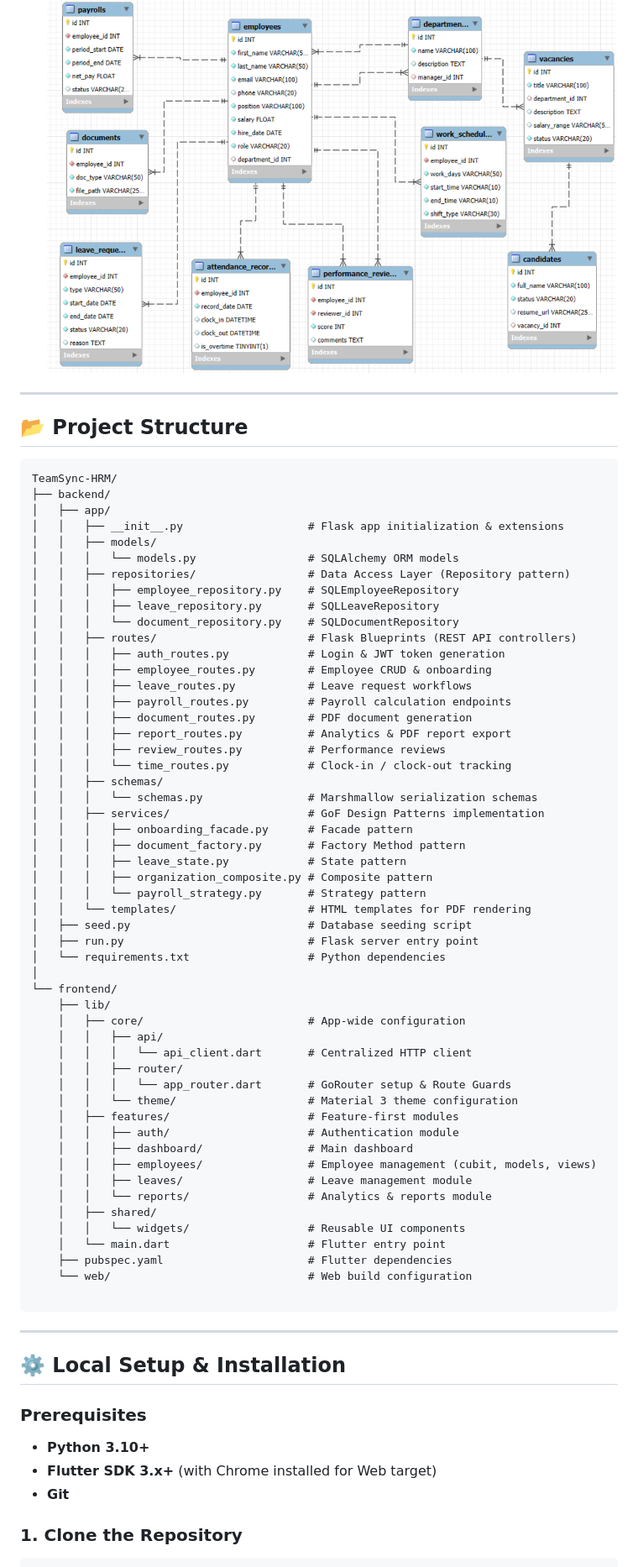
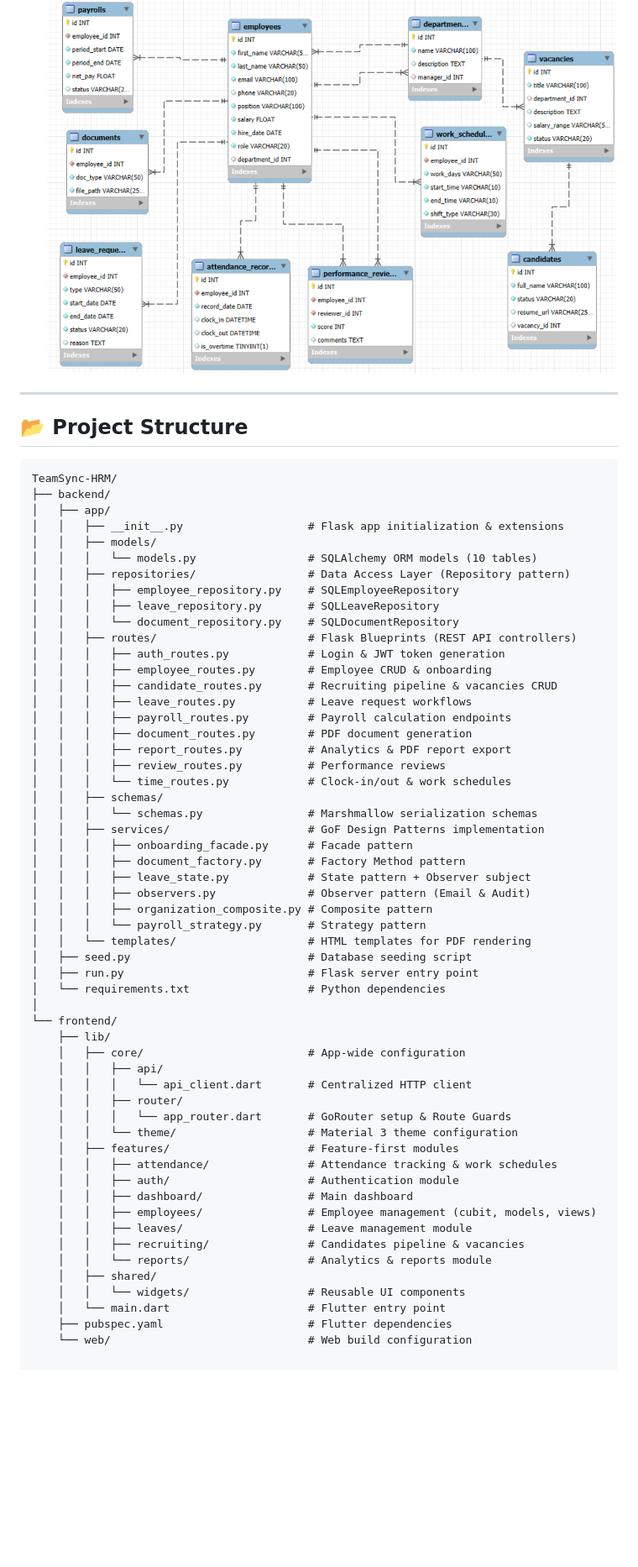
Before and after one commit to Dan-Krod/TeamSync-HRM, a Markdown page: README.md, the part around one of its changes. Shown at 84% size. GitHub-like rendering; blank space fills up the shorter version.

````diff
--- a/README.md
+++ b/README.md
@@ -53,6 +55,7 @@ The backend is structured into four distinct layers (**API/Blueprints**, **Servi
 - **Database Schema (ER Diagram):** [docs/database_schema.md](docs/database_schema.md)
 
   ![ER Diagram](docs/database/schema.png)
+
 ---
 
 ## 📂 Project Structure
@@ -63,7 +66,7 @@ TeamSync-HRM/
 │   ├── app/
 │   │   ├── __init__.py                   # Flask app initialization & extensions
 │   │   ├── models/
-│   │   │   └── models.py                 # SQLAlchemy ORM models
+│   │   │   └── models.py                 # SQLAlchemy ORM models (10 tables)
 │   │   ├── repositories/                 # Data Access Layer (Repository pattern)
 │   │   │   ├── employee_repository.py    # SQLEmployeeRepository
 │   │   │   ├── leave_repository.py       # SQLLeaveRepository
@@ -71,18 +74,20 @@ TeamSync-HRM/
 │   │   ├── routes/                       # Flask Blueprints (REST API controllers)
 │   │   │   ├── auth_routes.py            # Login & JWT token generation
 │   │   │   ├── employee_routes.py        # Employee CRUD & onboarding
+│   │   │   ├── candidate_routes.py       # Recruiting pipeline & vacancies CRUD
 │   │   │   ├── leave_routes.py           # Leave request workflows
 │   │   │   ├── payroll_routes.py         # Payroll calculation endpoints
 │   │   │   ├── document_routes.py        # PDF document generation
 │   │   │   ├── report_routes.py          # Analytics & PDF report export
 │   │   │   ├── review_routes.py          # Performance reviews
-│   │   │   └── time_routes.py            # Clock-in / clock-out tracking
+│   │   │   └── time_routes.py            # Clock-in/out & work schedules
 │   │   ├── schemas/
 │   │   │   └── schemas.py                # Marshmallow serialization schemas
 │   │   ├── services/                     # GoF Design Patterns implementation
 │   │   │   ├── onboarding_facade.py      # Facade pattern
 │   │   │   ├── document_factory.py       # Factory Method pattern
-│   │   │   ├── leave_state.py            # State pattern
+│   │   │   ├── leave_state.py            # State pattern + Observer subject
+│   │   │   ├── observers.py              # Observer pattern (Email & Audit)
 │   │   │   ├── organization_composite.py # Composite pattern
 │   │   │   └── payroll_strategy.py       # Strategy pattern
 │   │   └── templates/                    # HTML templates for PDF rendering
@@ -99,28 +104,15 @@ TeamSync-HRM/
     │   │   │   └── app_router.dart       # GoRouter setup & Route Guards
     │   │   └── theme/                    # Material 3 theme configuration
     │   ├── features/                     # Feature-first modules
+    │   │   ├── attendance/               # Attendance tracking & work schedules
     │   │   ├── auth/                     # Authentication module
     │   │   ├── dashboard/                # Main dashboard
     │   │   ├── employees/                # Employee management (cubit, models, views)
     │   │   ├── leaves/                   # Leave management module
+    │   │   ├── recruiting/               # Candidates pipeline & vacancies
     │   │   └── reports/                  # Analytics & reports module
     │   ├── shared/
     │   │   └── widgets/                  # Reusable UI components
     │   └── main.dart                     # Flutter entry point
     ├── pubspec.yaml                      # Flutter dependencies
     └── web/                              # Web build configuration
-
-```
-
----
-
-## ⚙️ Local Setup & Installation
-
-### Prerequisites
-
-* **Python 3.10+**
-* **Flutter SDK 3.x+** (with Chrome installed for Web target)
-* **Git**
-
-### 1. Clone the Repository
-
````
Also changed, not shown: other parts of README.md (+8 -58 lines), docs/diagrams/class.png, 5 other files.
